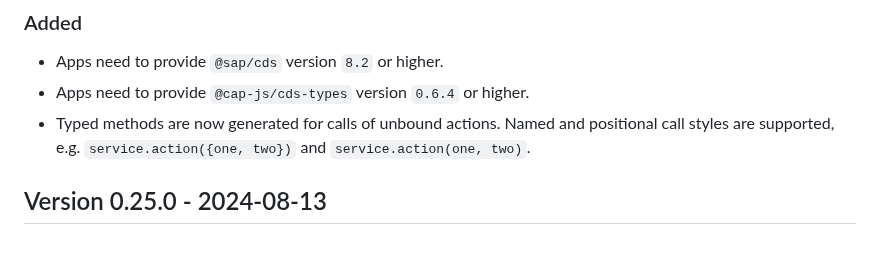
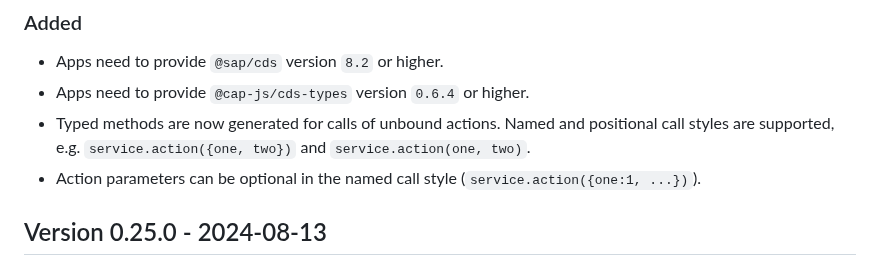
Before and after one commit to cap-js/cds-typer, a Markdown page: CHANGELOG.md, the part around the change. Rendered like a GitHub page.

Commit message:
Changelog

```diff
--- a/CHANGELOG.md
+++ b/CHANGELOG.md
@@ -9,6 +9,7 @@ The format is based on [Keep a Changelog](http://keepachangelog.com/).
 - Apps need to provide `@sap/cds` version `8.2` or higher.
 - Apps need to provide `@cap-js/cds-types` version `0.6.4` or higher.
 - Typed methods are now generated for calls of unbound actions. Named and positional call styles are supported, e.g. `service.action({one, two})` and `service.action(one, two)`.
+- Action parameters can be optional in the named call style (`service.action({one:1, ...})`).
 
 ## Version 0.25.0 - 2024-08-13
 ### Added
```
